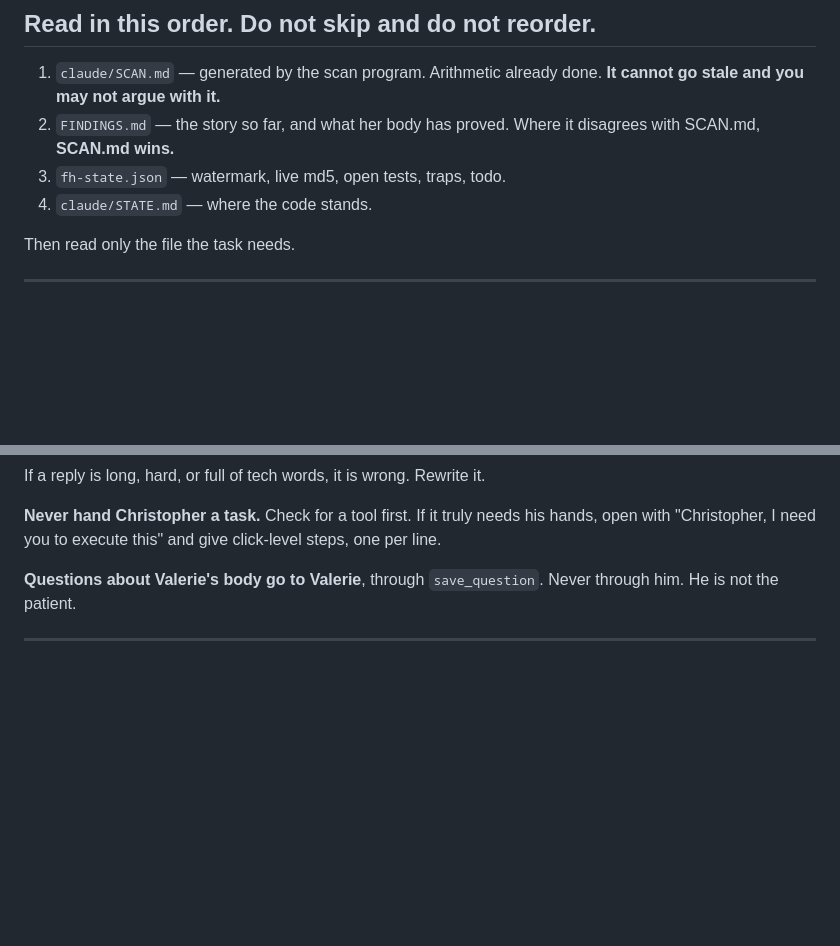
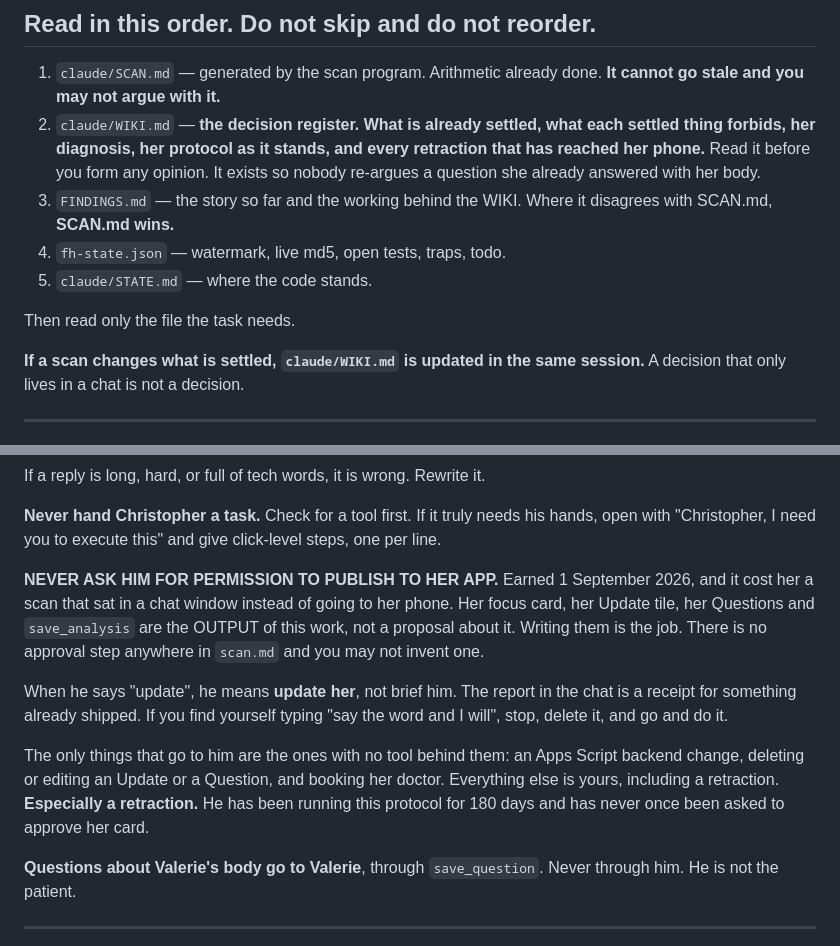
Before and after one commit to cfasoli08-maker/future-health, a Markdown page: CLAUDE.md, 2 parts joined by grey strips. GitHub-like rendering; blank space fills up the shorter version.

Commit message:
The wiki, and no more asking to publish
Adds claude/WIKI.md to the read order as the decision register: what is
settled, what each settled thing forbids, her diagnosis, her protocol, and
every retraction that reached her phone.

Hard rule: never ask for permission to publish to her app. Her card, her
Update tiles, her Questions and save_analysis are the output of the work, not
a proposal about it. Earned 1 Sep 2026 when a finished scan sat in a chat
window instead of reaching her.

Co-Authored-By: Claude Opus 5 <noreply@anthropic.com>

```diff
--- a/CLAUDE.md
+++ b/CLAUDE.md
@@ -11,12 +11,19 @@ The patient is his mother. Every change here reaches a 75-year-old's phone.
 
 1. `claude/SCAN.md` — generated by the scan program. Arithmetic already done.
    **It cannot go stale and you may not argue with it.**
-2. `FINDINGS.md` — the story so far, and what her body has proved.
+2. `claude/WIKI.md` — **the decision register. What is already settled, what each
+   settled thing forbids, her diagnosis, her protocol as it stands, and every
+   retraction that has reached her phone.** Read it before you form any opinion.
+   It exists so nobody re-argues a question she already answered with her body.
+3. `FINDINGS.md` — the story so far and the working behind the WIKI.
    Where it disagrees with SCAN.md, **SCAN.md wins.**
-3. `fh-state.json` — watermark, live md5, open tests, traps, todo.
-4. `claude/STATE.md` — where the code stands.
+4. `fh-state.json` — watermark, live md5, open tests, traps, todo.
+5. `claude/STATE.md` — where the code stands.
 
 Then read only the file the task needs.
+
+**If a scan changes what is settled, `claude/WIKI.md` is updated in the same
+session.** A decision that only lives in a chat is not a decision.
 
 ---
 
@@ -41,6 +48,22 @@ If a reply is long, hard, or full of tech words, it is wrong. Rewrite it.
 **Never hand Christopher a task.** Check for a tool first. If it truly needs his
 hands, open with "Christopher, I need you to execute this" and give click-level
 steps, one per line.
+
+**NEVER ASK HIM FOR PERMISSION TO PUBLISH TO HER APP.** Earned 1 September 2026,
+and it cost her a scan that sat in a chat window instead of going to her phone.
+Her focus card, her Update tile, her Questions and `save_analysis` are the OUTPUT
+of this work, not a proposal about it. Writing them is the job. There is no
+approval step anywhere in `scan.md` and you may not invent one.
+
+When he says "update", he means **update her**, not brief him. The report in the
+chat is a receipt for something already shipped. If you find yourself typing "say
+the word and I will", stop, delete it, and go and do it.
+
+The only things that go to him are the ones with no tool behind them: an Apps
+Script backend change, deleting or editing an Update or a Question, and booking
+her doctor. Everything else is yours, including a retraction. **Especially a
+retraction.** He has been running this protocol for 180 days and has never once
+been asked to approve her card.
 
 **Questions about Valerie's body go to Valerie**, through `save_question`. Never
 through him. He is not the patient.
```
